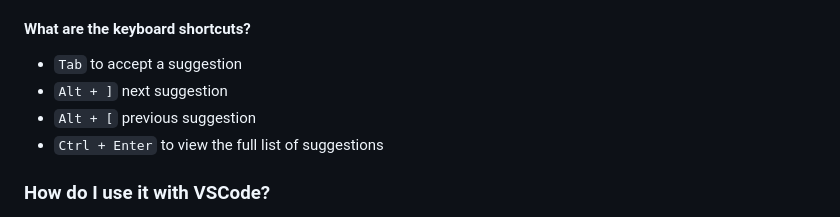
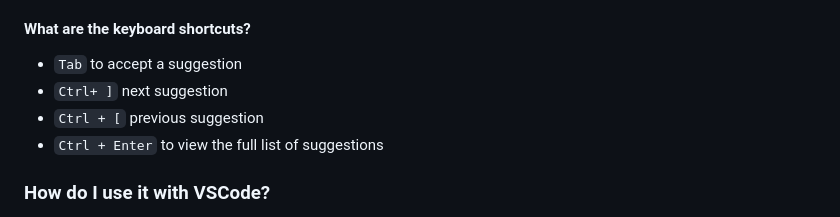
Before and after one commit to mrSiefen/CoPilot-Experiments, a Markdown page: README.md, the part around the change. Rendered like a GitHub page.

```diff
--- a/README.md
+++ b/README.md
@@ -21,8 +21,8 @@ CoPilot uses machine learning to understand the context of your code and suggest
 #### What are the keyboard shortcuts?
 
 -   `Tab` to accept a suggestion
--   `Alt + ]` next suggestion
--   `Alt + [` previous suggestion
+-   `Ctrl+ ]` next suggestion
+-   `Ctrl + [` previous suggestion
 -   `Ctrl + Enter` to view the full list of suggestions
 
 ### How do I use it with VSCode?
```
